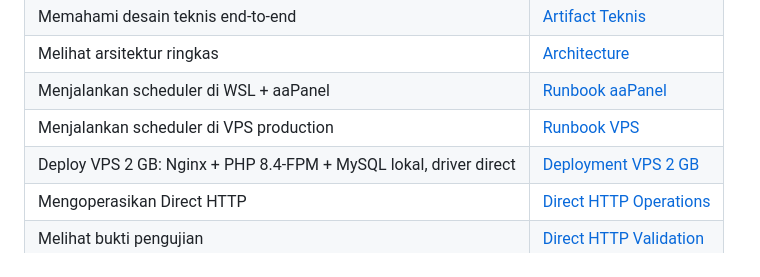
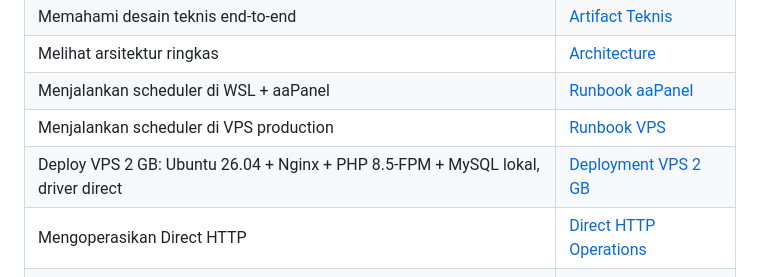
Before and after one commit to Adityapras/opsifin-scheduler, a Markdown page: docs/README.md, the part around the change. GitHub-like rendering.

```diff
--- a/docs/README.md
+++ b/docs/README.md
@@ -17,7 +17,7 @@ blok kode kepada pengguna.
 | Melihat arsitektur ringkas | [Architecture](architecture.md) |
 | Menjalankan scheduler di WSL + aaPanel | [Runbook aaPanel](runbook-scheduler-aapanel.md) |
 | Menjalankan scheduler di VPS production | [Runbook VPS](runbook-scheduler-vps.md) |
-| Deploy VPS 2 GB: Nginx + PHP 8.4-FPM + MySQL lokal, driver direct | [Deployment VPS 2 GB](deployment-vps-nginx-2gb.md) |
+| Deploy VPS 2 GB: Ubuntu 26.04 + Nginx + PHP 8.5-FPM + MySQL lokal, driver direct | [Deployment VPS 2 GB](deployment-vps-nginx-2gb.md) |
 | Mengoperasikan Direct HTTP | [Direct HTTP Operations](direct-http-operations.md) |
 | Melihat bukti pengujian | [Direct HTTP Validation](direct-http-validation.md) |
 | Menangani operasi umum | [Operations Runbook](operations.md) |
```
Also changed, not shown: docs/deployment-vps-nginx-2gb.md (+82 -51 lines), docs/handoff.md (+39 -2 lines).
